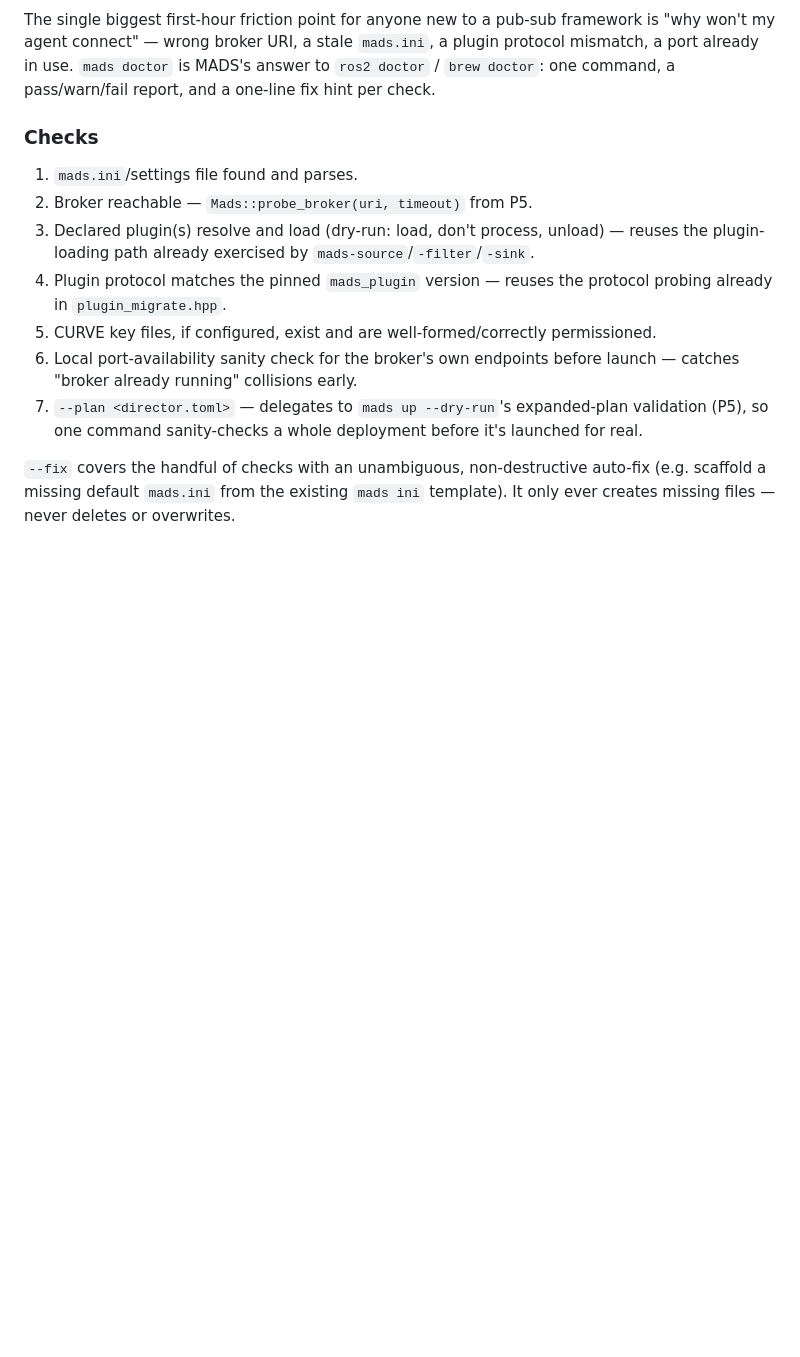
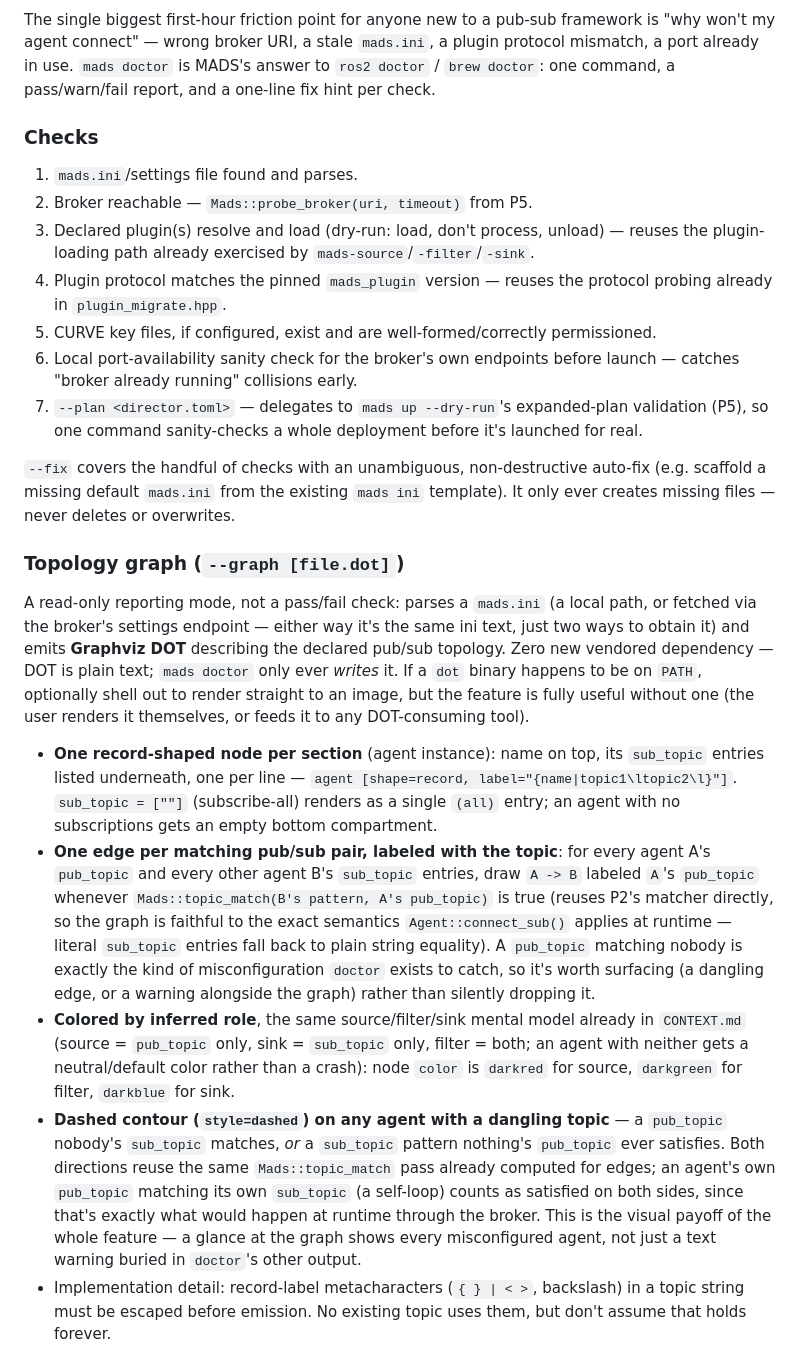
Before and after one commit to pbosetti/MADS, a Markdown page: NEW_FEATURES.md, the part around one of its changes. GitHub-like rendering; blank space fills up the shorter version.

```diff
--- a/NEW_FEATURES.md
+++ b/NEW_FEATURES.md
@@ -342,3 +342,42 @@ mismatch, a port already in use. `mads doctor` is MADS's answer to `ros2 doctor`
 (e.g. scaffold a missing default `mads.ini` from the existing `mads ini` template).
 It only ever creates missing files — never deletes or overwrites.
 
+### Topology graph (`--graph [file.dot]`)
+
+A read-only reporting mode, not a pass/fail check: parses a `mads.ini` (a local path,
+or fetched via the broker's settings endpoint — either way it's the same ini text, just
+two ways to obtain it) and emits **Graphviz DOT** describing the declared pub/sub
+topology. Zero new vendored dependency — DOT is plain text; `mads doctor` only ever
+*writes* it. If a `dot` binary happens to be on `PATH`, optionally shell out to render
+straight to an image, but the feature is fully useful without one (the user renders it
+themselves, or feeds it to any DOT-consuming tool).
+
+- **One record-shaped node per section** (agent instance): name on top, its
+  `sub_topic` entries listed underneath, one per line —
+  `agent [shape=record, label="{name|topic1\ltopic2\l}"]`. `sub_topic = [""]`
+  (subscribe-all) renders as a single `(all)` entry; an agent with no subscriptions
+  gets an empty bottom compartment.
+- **One edge per matching pub/sub pair, labeled with the topic**: for every agent A's
+  `pub_topic` and every other agent B's `sub_topic` entries, draw `A -> B` labeled
+  `A`'s `pub_topic` whenever `Mads::topic_match(B's pattern, A's pub_topic)` is true
+  (reuses P2's matcher directly, so the graph is faithful to the exact semantics
+  `Agent::connect_sub()` applies at runtime — literal `sub_topic` entries fall back to
+  plain string equality). A `pub_topic` matching nobody is exactly the kind of
+  misconfiguration `doctor` exists to catch, so it's worth surfacing (a dangling edge,
+  or a warning alongside the graph) rather than silently dropping it.
+- **Colored by inferred role**, the same source/filter/sink mental model already in
+  `CONTEXT.md` (source = `pub_topic` only, sink = `sub_topic` only, filter = both; an
+  agent with neither gets a neutral/default color rather than a crash): node `color`
+  is `darkred` for source, `darkgreen` for filter, `darkblue` for sink.
+- **Dashed contour (`style=dashed`) on any agent with a dangling topic** — a
+  `pub_topic` nobody's `sub_topic` matches, *or* a `sub_topic` pattern nothing's
+  `pub_topic` ever satisfies. Both directions reuse the same `Mads::topic_match` pass
+  already computed for edges; an agent's own `pub_topic` matching its own `sub_topic`
+  (a self-loop) counts as satisfied on both sides, since that's exactly what would
+  happen at runtime through the broker. This is the visual payoff of the whole
+  feature — a glance at the graph shows every misconfigured agent, not just a text
+  warning buried in `doctor`'s other output.
+- Implementation detail: record-label metacharacters (`{ } | < >`, backslash) in a
+  topic string must be escaped before emission. No existing topic uses them, but don't
+  assume that holds forever.
+
```
Also changed, not shown: other parts of NEW_FEATURES.md (+30 -2 lines).
